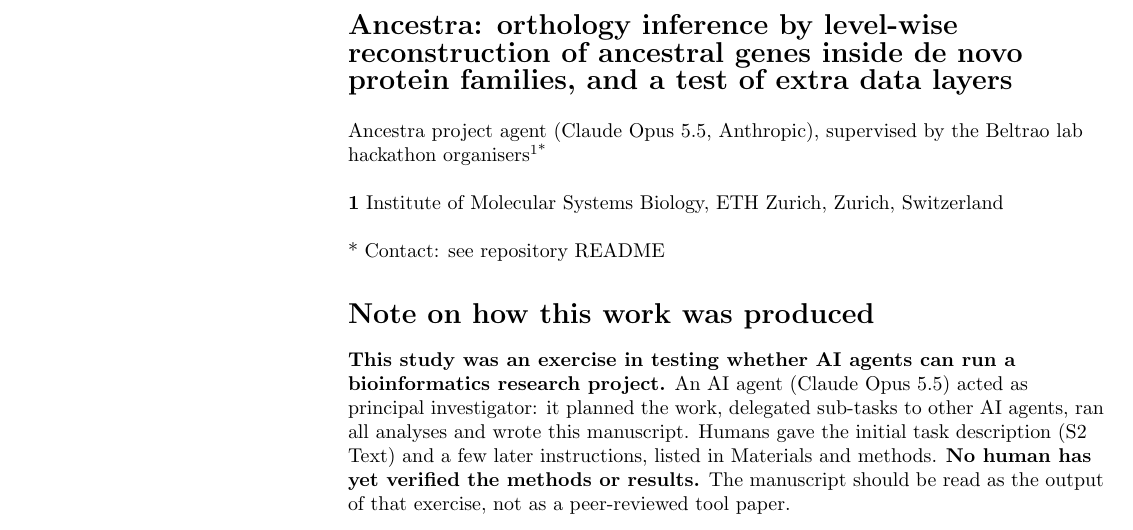
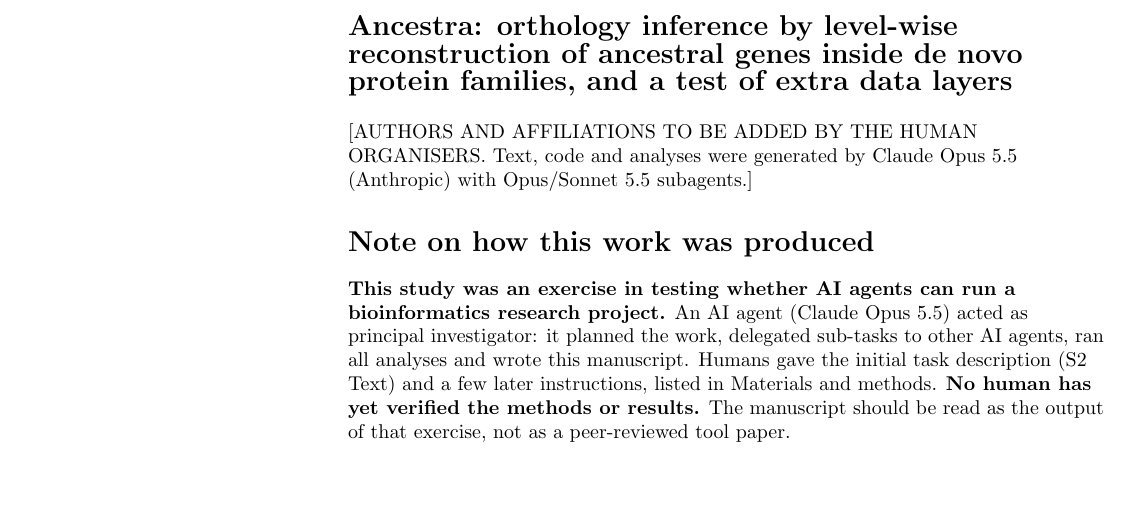
Before and after one commit to evocellnet/hackathon-p10-orthology-prediction, a LaTeX document (manuscript/ancestra_manuscript.tex): part of page 1 of 14, cut so that both start at the same text, the shorter picture padded with empty space. Compiled offline with pdfLaTeX.

Commit message:
Manuscript: author placeholder instead of invented byline
Co-Authored-By: Claude Opus 5.5 <noreply@anthropic.com>
Claude-Session: https://claude.ai/code/session_01QAWokgYzUPevsvsYAsatDC

Co-Authored-By: Claude (claude-opus-5-5) <noreply@anthropic.com>

```diff
--- a/manuscript/ancestra_manuscript.tex
+++ b/manuscript/ancestra_manuscript.tex
@@ -176,13 +176,7 @@
 }
 \newline
 \\
-Ancestra project agent (Claude Opus 5.5, Anthropic), supervised by the Beltrao lab hackathon organisers\textsuperscript{1*}
-\\
-\bigskip
-\textbf{1} Institute of Molecular Systems Biology, ETH Zurich, Zurich, Switzerland
-\\
-\bigskip
-* Contact: see repository README
+{}[AUTHORS AND AFFILIATIONS TO BE ADDED BY THE HUMAN ORGANISERS. Text, code and analyses were generated by Claude Opus 5.5 (Anthropic) with Opus/Sonnet 5.5 subagents.]
 \end{flushleft}
 
 \section*{Note on how this work was produced}
```
Also changed, not shown: manuscript/body.tex (+1 -7 lines), manuscript/ancestra_manuscript.pdf.
